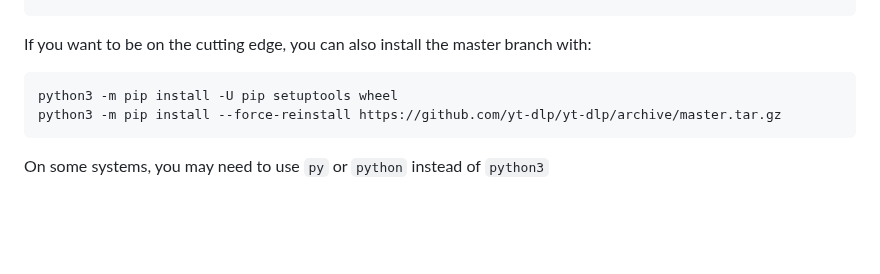
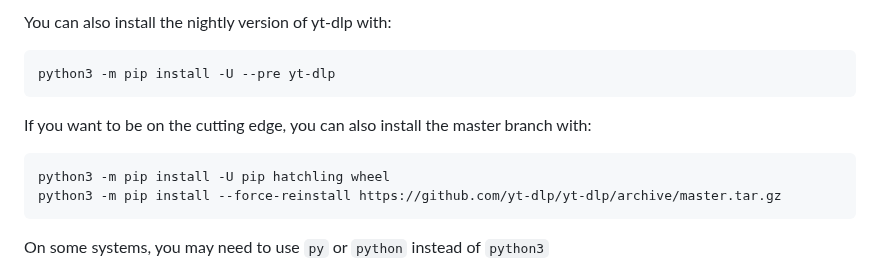
Before and after one commit to yt-dlp/yt-dlp-wiki, a Markdown page: Installation.md, the part around one of its changes. GitHub-like rendering; blank space fills up the shorter version.

Commit message:
[Installation] Update pip instructions for nightly and `hatchling`

````diff
--- a/Installation.md
+++ b/Installation.md
@@ -51,9 +52,14 @@ python3 -m pip install --no-deps -U yt-dlp
 
-<a id="pip-master"/>
+You can also install the nightly version of yt-dlp with:
+```bash
+python3 -m pip install -U --pre yt-dlp
+```
+
+<a id="pip-master"></a>
 
 If you want to be on the cutting edge, you can also install the master branch with:
 ```bash
-python3 -m pip install -U pip setuptools wheel
+python3 -m pip install -U pip hatchling wheel
 python3 -m pip install --force-reinstall https://github.com/yt-dlp/yt-dlp/archive/master.tar.gz
 ```
 
````
Also changed, not shown: other parts of Installation.md (+1 -0 lines).
